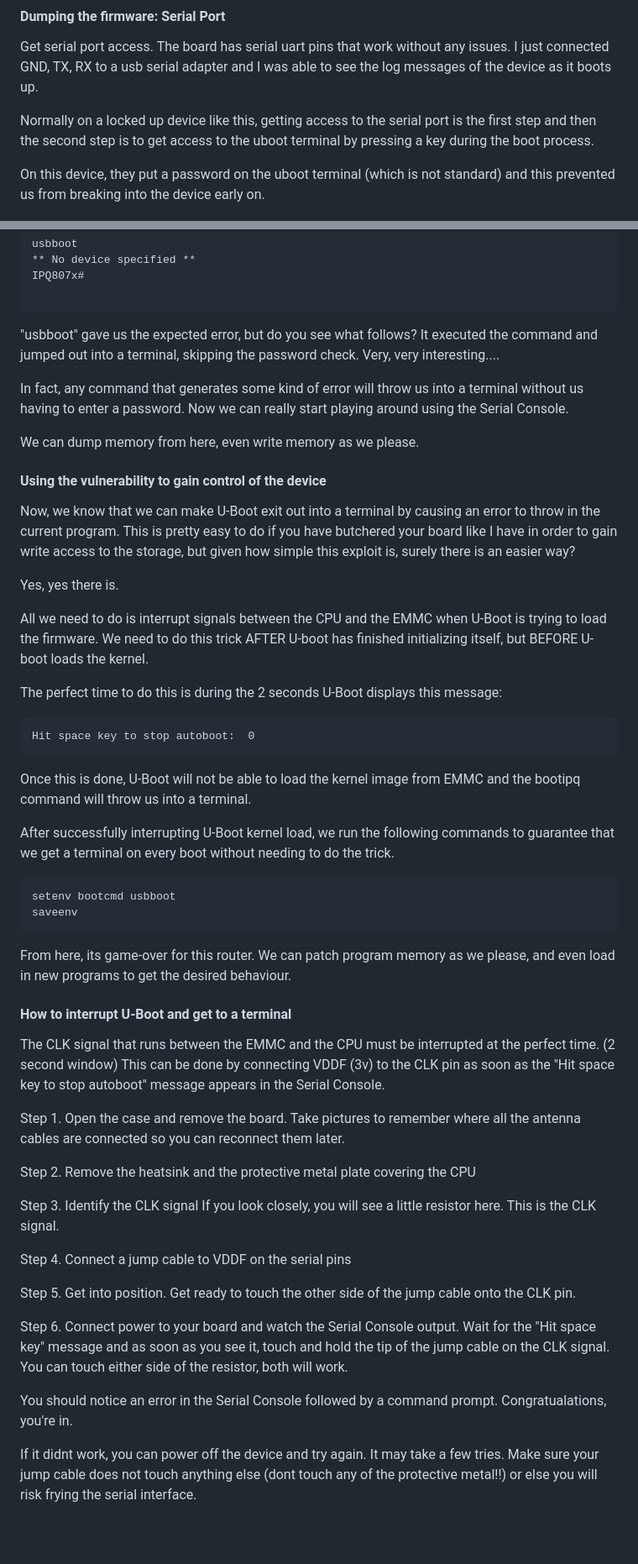
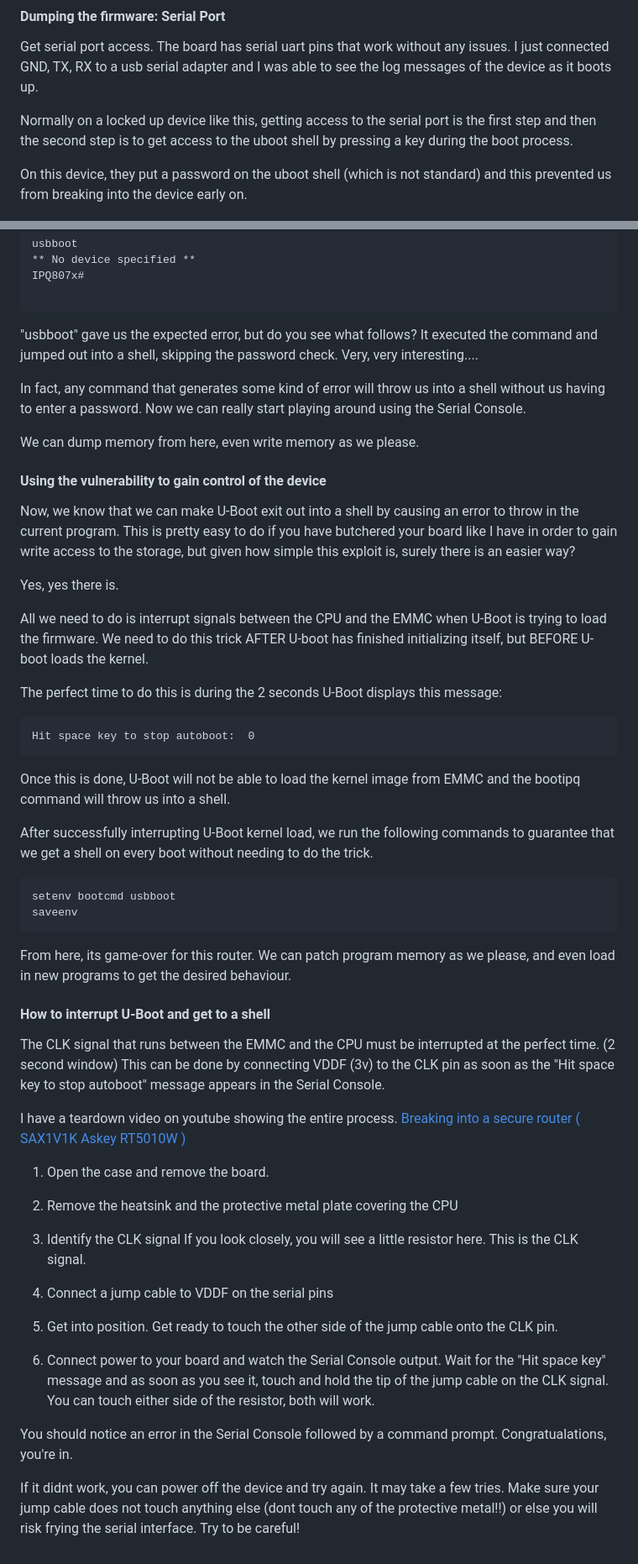
Before and after one commit to MeisterLone/Askey-RT5010W-D187-REV6, a Markdown page: README.md, 2 parts joined by grey strips. Shown: that part at 84% size. Drawn GitHub-style; blank space fills up the shorter version.

````diff
--- a/README.md
+++ b/README.md
@@ -3,9 +3,9 @@
 #### Dumping the firmware: Serial Port
 Get serial port access. The board has serial uart pins that work without any issues. I just connected GND, TX, RX to a usb serial adapter and I was able to see the log messages of the device as it boots up.
 
-Normally on a locked up device like this, getting access to the serial port is the first step and then the second step is to get access to the uboot terminal by pressing a key during the boot process.
+Normally on a locked up device like this, getting access to the serial port is the first step and then the second step is to get access to the uboot shell by pressing a key during the boot process.
 
-On this device, they put a password on the uboot terminal (which is not standard) and this prevented us from breaking into the device early on.
+On this device, they put a password on the uboot shell (which is not standard) and this prevented us from breaking into the device early on.
 
 ![](https://github.com/MeisterLone/Askey-RT5010W-D187-REV6/blob/master/Pic/c60631f2524e4d70c09bb43b346e29e91ed8d066.jpeg?raw=true)
 
@@ -263,14 +263,14 @@ IPQ807x#
 
 ```
 
-"usbboot" gave us the expected error, but do you see what follows? It executed the command and jumped out into a terminal, skipping the password check. Very, very interesting....
+"usbboot" gave us the expected error, but do you see what follows? It executed the command and jumped out into a shell, skipping the password check. Very, very interesting....
 
-In fact, any command that generates some kind of error will throw us into a terminal without us having to enter a password. Now we can really start playing around using the Serial Console.
+In fact, any command that generates some kind of error will throw us into a shell without us having to enter a password. Now we can really start playing around using the Serial Console.
 
 We can dump memory from here, even write memory as we please.
 
 #### Using the vulnerability to gain control of the device
-Now, we know that we can make U-Boot exit out into a terminal by causing an error to throw in the current program. This is pretty easy to do if you have butchered your board like I have in order to gain write access to the storage, but given how simple this exploit is, surely there is an easier way?
+Now, we know that we can make U-Boot exit out into a shell by causing an error to throw in the current program. This is pretty easy to do if you have butchered your board like I have in order to gain write access to the storage, but given how simple this exploit is, surely there is an easier way?
 
 Yes, yes there is.
 
@@ -281,9 +281,9 @@ The perfect time to do this is during the 2 seconds U-Boot displays this message
 Hit space key to stop autoboot:  0
 ```
 
-Once this is done, U-Boot will not be able to load the kernel image from EMMC and the bootipq command will throw us into a terminal.
+Once this is done, U-Boot will not be able to load the kernel image from EMMC and the bootipq command will throw us into a shell.
 
-After successfully interrupting U-Boot kernel load, we run the following commands to guarantee that we get a terminal on every boot without needing to do the trick.
+After successfully interrupting U-Boot kernel load, we run the following commands to guarantee that we get a shell on every boot without needing to do the trick.
 
 ```markdown
 setenv bootcmd usbboot
@@ -292,23 +292,26 @@ saveenv
 
 From here, its game-over for this router. We can patch program memory as we please, and even load in new programs to get the desired behaviour.
 
-#### How to interrupt U-Boot and get to a terminal
+#### How to interrupt U-Boot and get to a shell
 The CLK signal that runs between the EMMC and the CPU must be interrupted at the perfect time. (2 second window)
 This can be done by connecting VDDF (3v) to the CLK pin as soon as the "Hit space key to stop autoboot" message appears in the Serial Console.
 
-Step 1.  Open the case and remove the board. Take pictures to remember where all the antenna cables are connected so you can reconnect them later.
+I have a teardown video on youtube showing the entire process.
+[Breaking into a secure router ( SAX1V1K Askey RT5010W )](https://youtu.be/tNiMljCNq3A "Breaking into a secure router ( SAX1V1K Askey RT5010W )")
 
-Step 2.  Remove the heatsink and the protective metal plate covering the CPU
+1.  Open the case and remove the board.
 
-Step 3. Identify the CLK signal
-If you look closely, you will see a little resistor here. This is the CLK signal.
+2. Remove the heatsink and the protective metal plate covering the CPU
 
-Step 4. Connect a jump cable to VDDF on the serial pins
+3. Identify the CLK signal
+ If you look closely, you will see a little resistor here. This is the CLK signal.
 
-Step 5. Get into position. Get ready to touch the other side of the jump cable onto the CLK pin.
+4. Connect a jump cable to VDDF on the serial pins
 
-Step 6. Connect power to your board and watch the Serial Console output. Wait for the "Hit space key" message and as soon as you see it, touch and hold the tip of the jump cable on the CLK signal. You can touch either side of the resistor, both will work.
+5. Get into position. Get ready to touch the other side of the jump cable onto the CLK pin.
+
+6. Connect power to your board and watch the Serial Console output. Wait for the "Hit space key" message and as soon as you see it, touch and hold the tip of the jump cable on the CLK signal. You can touch either side of the resistor, both will work.
 
 You should notice an error in the Serial Console followed by a command prompt. Congratualations, you're in.
 
-If it didnt work, you can power off the device and try again. It may take a few tries. Make sure your jump cable does not touch anything else (dont touch any of the protective metal!!) or else you will risk frying the serial interface.
+If it didnt work, you can power off the device and try again. It may take a few tries. Make sure your jump cable does not touch anything else (dont touch any of the protective metal!!) or else you will risk frying the serial interface. Try to be careful!
````
